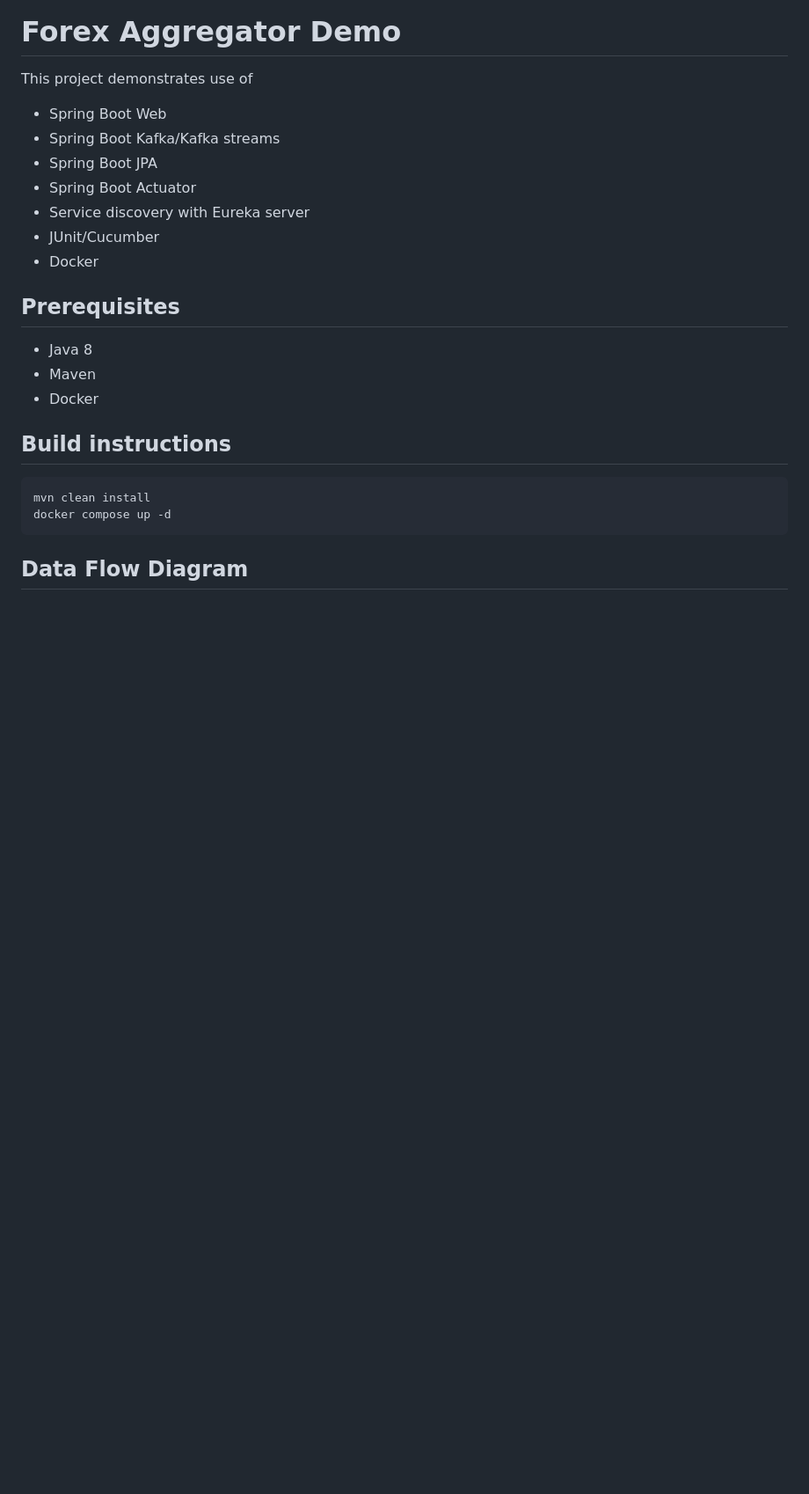
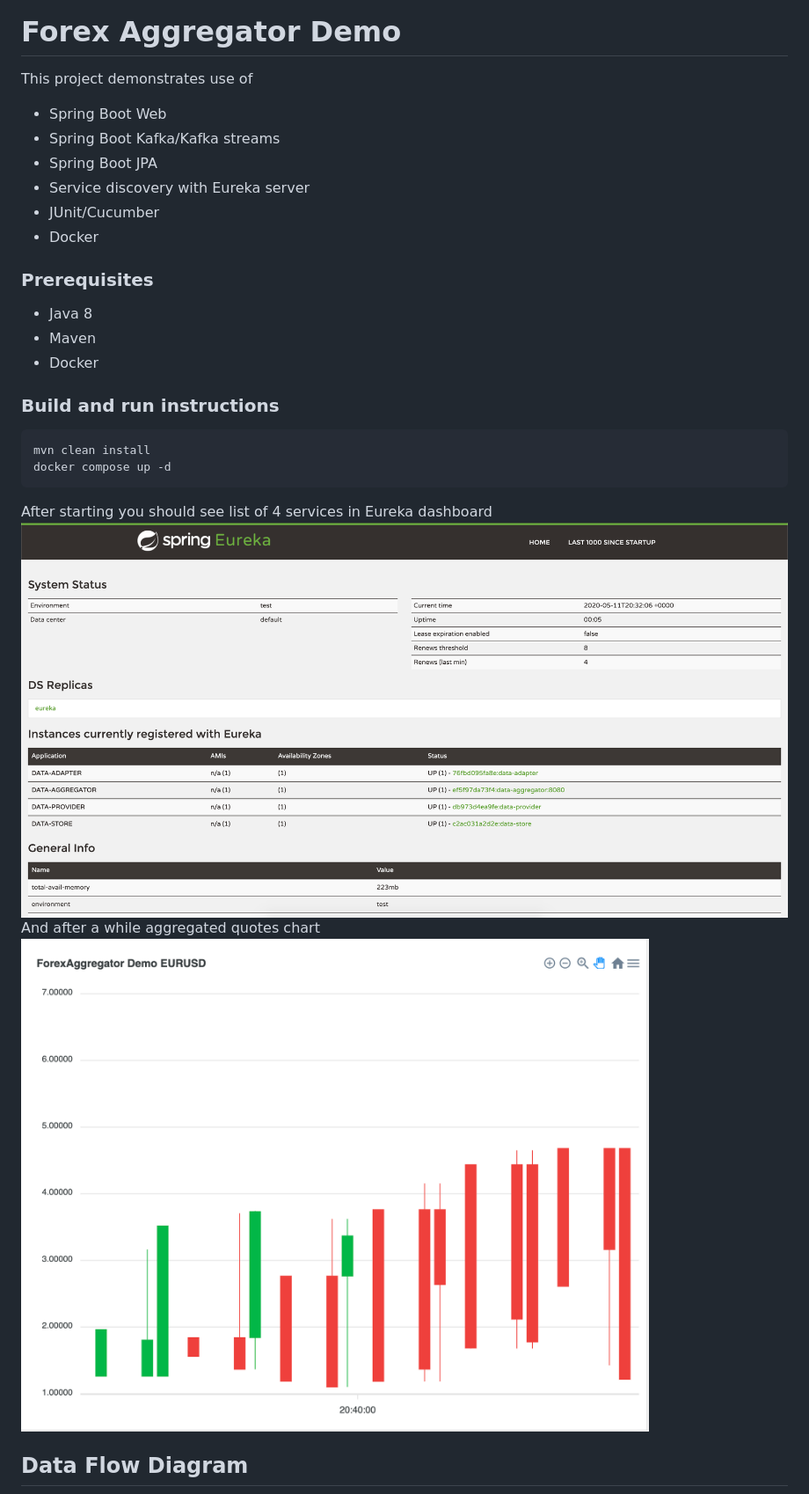
Before and after one commit to rdrozdoff/ForexAggregator, a Markdown page: README.md, the part around the change printed below. Shown: that part at 88% size. Drawn GitHub-style; pictures changed too: images/Chart.png (added), images/Eureka.png (added); blank space fills up the shorter version.

Commit message:
added screenshots

````diff
--- a/README.md
+++ b/README.md
@@ -3,19 +3,23 @@ This project demonstrates use of
 * Spring Boot Web
 * Spring Boot Kafka/Kafka streams
 * Spring Boot JPA
-* Spring Boot Actuator
 * Service discovery with Eureka server
 * JUnit/Cucumber
 * Docker
 
-## Prerequisites
+### Prerequisites
 * Java 8
 * Maven
 * Docker
 
-## Build instructions
+### Build and run instructions
 ``` shell script
 mvn clean install
 docker compose up -d
 ```
+After starting you should see list of 4 services in Eureka dashboard
+![eureka dashboard](./images/Eureka.png)
+And after a while aggregated quotes chart
+![chart](./images/Chart.png)
+
 ## Data Flow Diagram
````
Also changed, not shown: other parts of README.md (+3 -3 lines), images/ForexAggregator.png (renamed from ForexAggregator.png), 1 other file.
